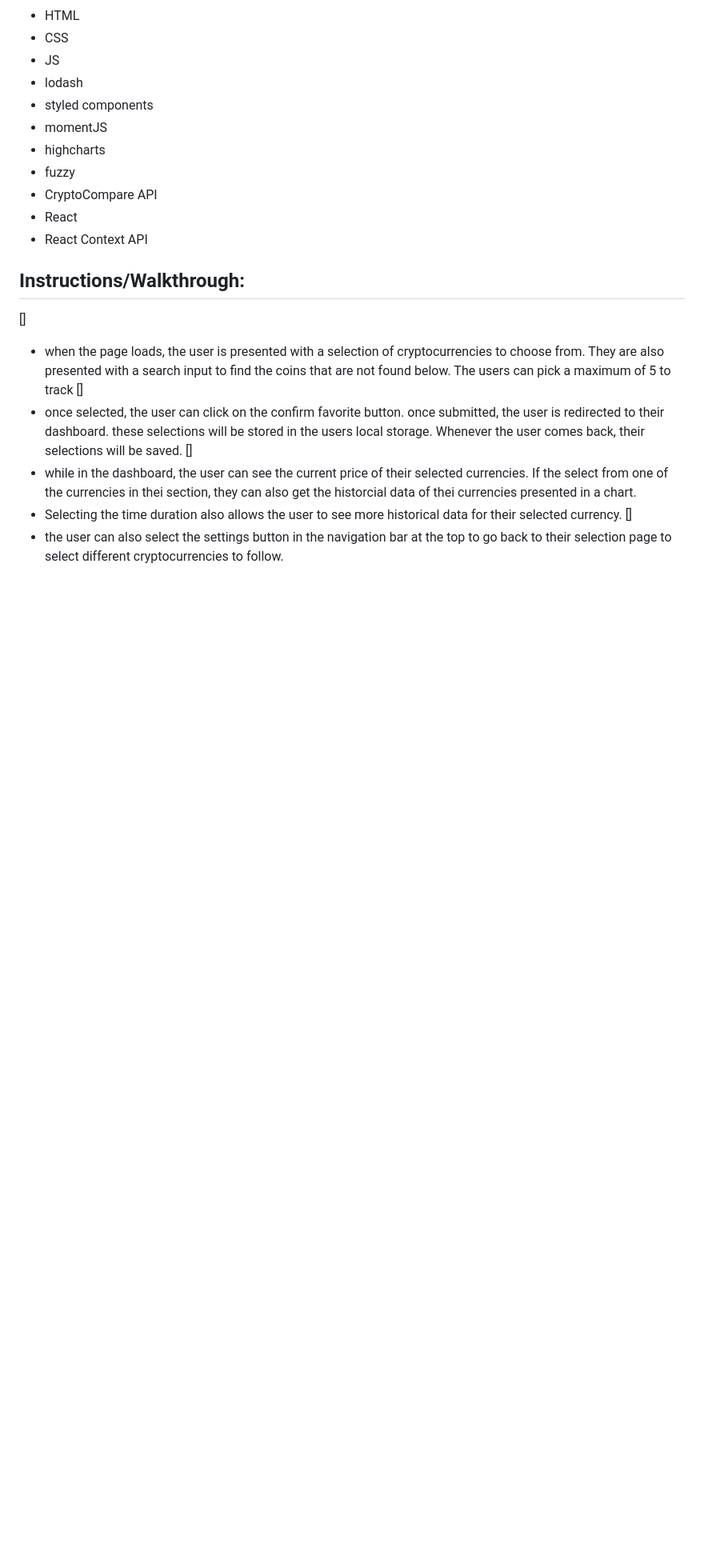
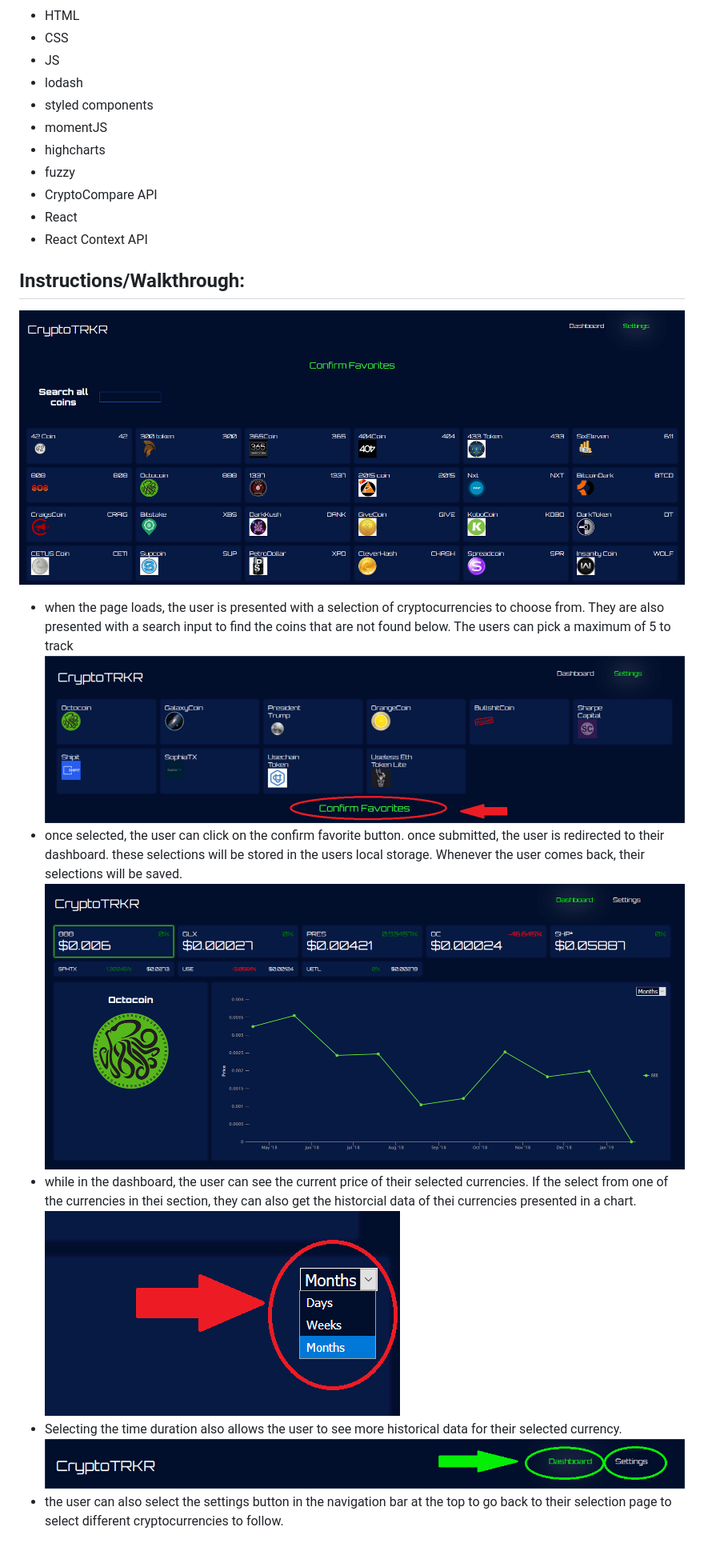
Before and after one commit to MelvynLing/cryptoTRKR, a Markdown page: README.md, the part around the change printed below. Shown: that part at 80% size. Rendered like a GitHub page; pictures changed too: assets/ct2.png, assets/ct4.png, assets/ct5.png; blank space fills up the shorter version.

Commit message:
imgs

```diff
--- a/README.md
+++ b/README.md
@@ -25,12 +25,13 @@ cryptoTRKR is a react app that uses local storage to store the users selections,
 * React Context API
 
 ## Instructions/Walkthrough:
-[]
+![](assets/ct1.png)
 * when the page loads, the user is presented with a selection of cryptocurrencies to choose from. They are also presented with a search input to find the coins that are not found below. The users can pick a maximum of 5 to track
-[]
+![](assets/ct2.png)
 * once selected, the user can click on the confirm favorite button. once submitted, the user is redirected to their dashboard. these selections will be stored in the users local storage. Whenever the user comes back, their selections will be saved.
-[]
+![](assets/ct3.png)
 * while in the dashboard, the user can see the current price of their selected currencies. If the select from one of the currencies in thei section, they can also get the historcial data of thei currencies presented in a chart.
+![](assets/ct4.png)
 * Selecting the time duration also allows the user to see more historical data for their selected currency.
-[]
+![](assets/ct5.png)
 * the user can also select the settings button in the navigation bar at the top to go back to their selection page to select different cryptocurrencies to follow.
```
Also changed, not shown: other parts of README.md (+2 -2 lines).
